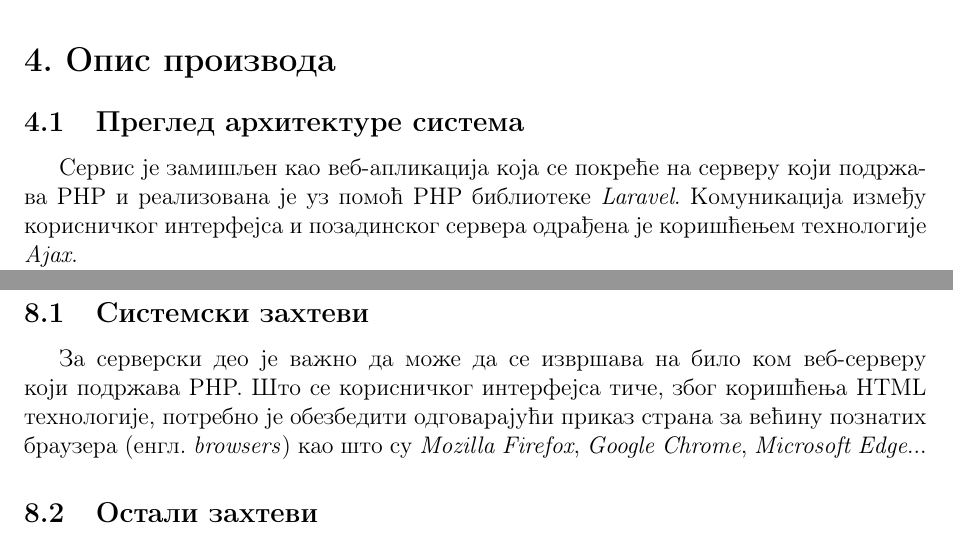
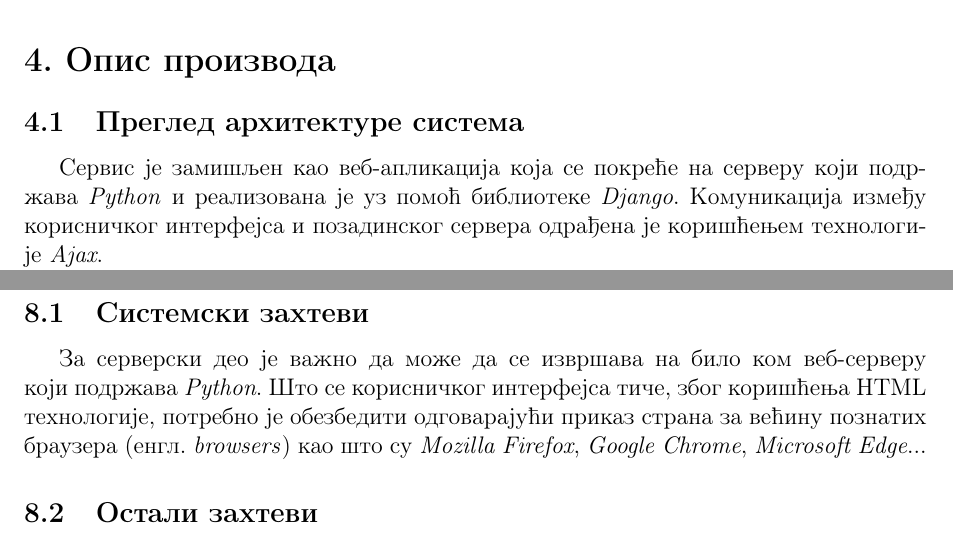
Before and after one commit to iamvukasin/filminds, a LaTeX document (overview/main.tex, which reads overview/_other-requests.tex, overview/_project.tex): two parts of pages 5 and 9 of 10, joined at a grey line, cut so that both start at the same text. Compiled offline with pdfLaTeX.

Commit message:
Change technologies used in project overview

```diff
--- a/overview/_other-requests.tex
+++ b/overview/_other-requests.tex
@@ -2,7 +2,7 @@
 
 \subsection{Системски захтеви}
 
-За серверски део је важно да може да се извршава на било ком веб-серверу који подржава PHP.
+За серверски део је важно да може да се извршава на било ком веб-серверу који подржава \textit{Python}.
 Што се корисничког интерфејса тиче, због коришћења HTML технологије, потребно је обезбедити одговарајући
 приказ страна за већину познатих браузера (енгл. \textit{browsers}) као што су \textit{Mozilla Firefox},
 \textit{Google Chrome}, \textit{Microsoft Edge}...
--- a/overview/_project.tex
+++ b/overview/_project.tex
@@ -2,9 +2,9 @@
 
 \subsection{Преглед архитектуре система}
 
-Сервис је замишљен као веб-апликација која се покреће на серверу који подржава PHP и реализована је
-уз помоћ PHP библиотеке \textit{Laravel}. Комуникација између корисничког интерфејса и позадинског
-сервера одрађена је коришћењем технологије \textit{Ajax}.
+Сервис је замишљен као веб-апликација која се покреће на серверу који подржава \textit{Python} и
+реализована је уз помоћ библиотеке \textit{Django}. Комуникација између корисничког интерфејса и
+позадинског сервера одрађена је коришћењем технологије \textit{Ajax}.
 
 Подаци о корисницима, филмовима, предлозима експерата и прегледима филмова се чувају у
 релационој бази података. За потребе овог система користи се \textit{PostgreSQL} база података.
```
Also changed, not shown: overview/output/overview.pdf (added), overview/overview.pdf (deleted).
